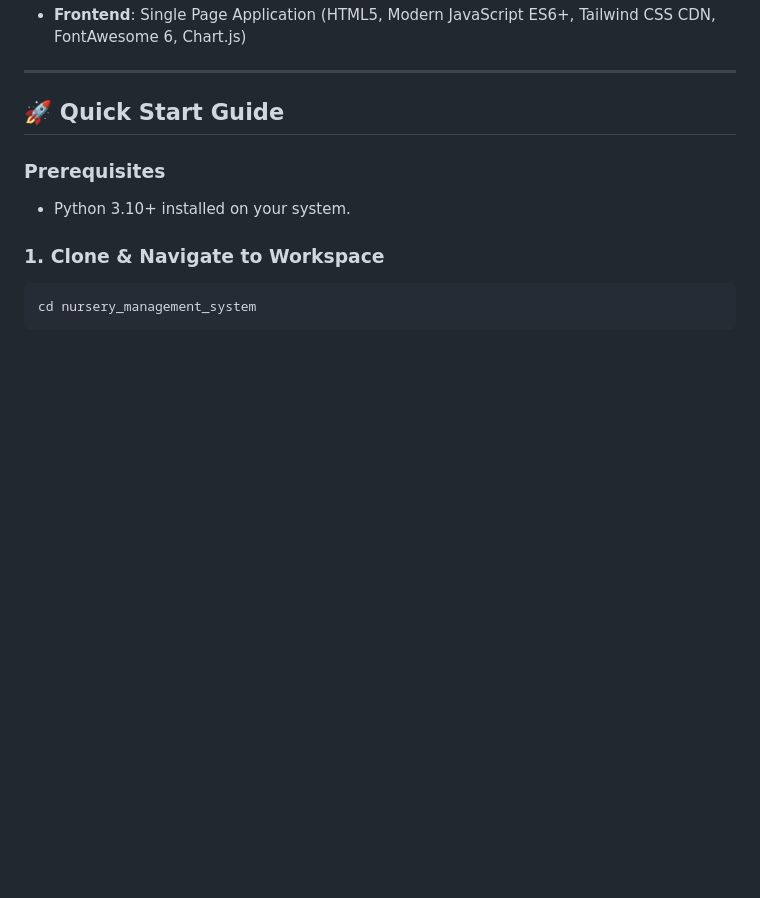
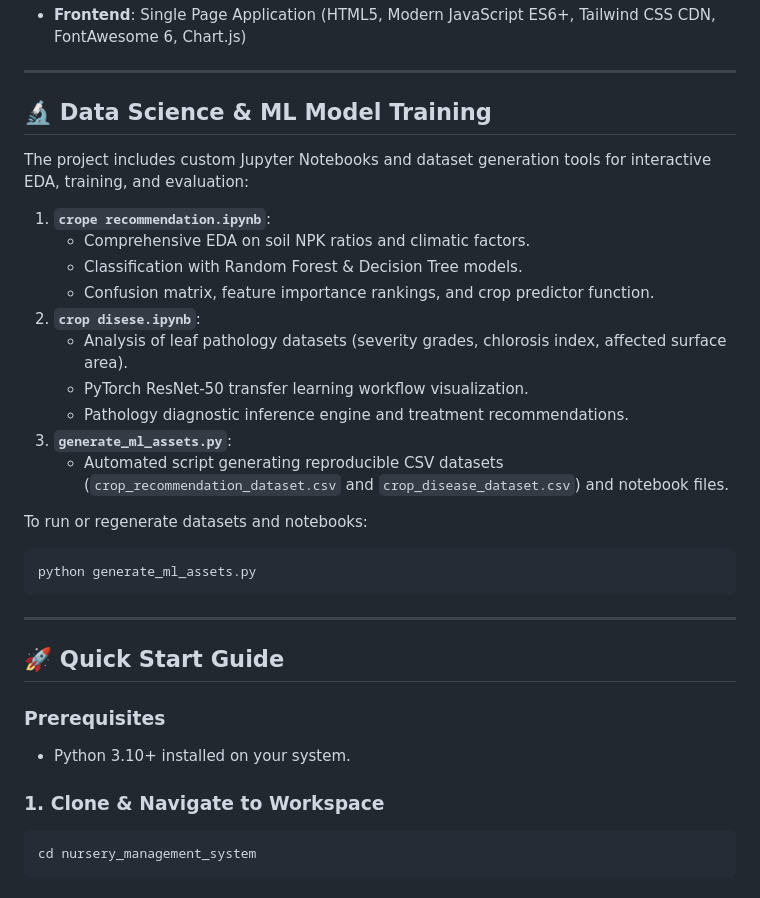
Before and after one commit to Ronakjain935/NURSING_MANAGEMENT_SYSTEM, a Markdown page: README.md, the part around one of its changes. Rendered like a GitHub page; blank space fills up the shorter version.

````diff
--- a/README.md
+++ b/README.md
@@ -53,4 +57,26 @@
 - **Frontend**: Single Page Application (HTML5, Modern JavaScript ES6+, Tailwind CSS CDN, FontAwesome 6, Chart.js)
+
+---
+
+## 🔬 Data Science & ML Model Training
+
+The project includes custom Jupyter Notebooks and dataset generation tools for interactive EDA, training, and evaluation:
+
+1. **`crope recommendation.ipynb`**:
+   - Comprehensive EDA on soil NPK ratios and climatic factors.
+   - Classification with Random Forest & Decision Tree models.
+   - Confusion matrix, feature importance rankings, and crop predictor function.
+2. **`crop disese.ipynb`**:
+   - Analysis of leaf pathology datasets (severity grades, chlorosis index, affected surface area).
+   - PyTorch ResNet-50 transfer learning workflow visualization.
+   - Pathology diagnostic inference engine and treatment recommendations.
+3. **`generate_ml_assets.py`**:
+   - Automated script generating reproducible CSV datasets (`crop_recommendation_dataset.csv` and `crop_disease_dataset.csv`) and notebook files.
+
+To run or regenerate datasets and notebooks:
+```bash
+python generate_ml_assets.py
+```
 
 ---
 
````
Also changed, not shown: other parts of README.md (+36 -23 lines).
